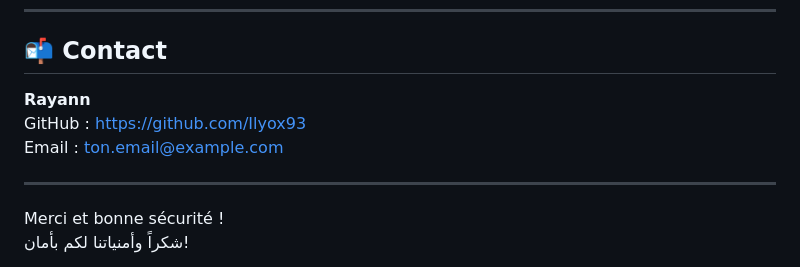
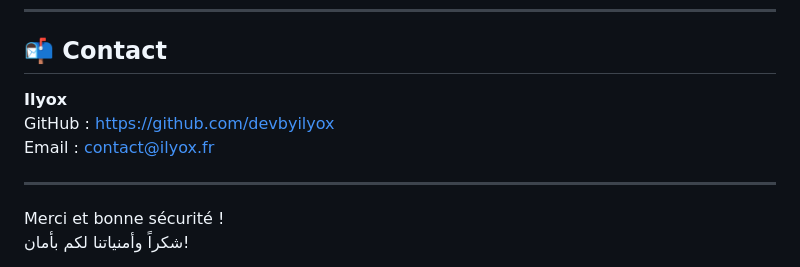
Before and after one commit to devbyilyox/password-booster, a Markdown page: README.md, the part around the change. Drawn GitHub-style.

```diff
--- a/README.md
+++ b/README.md
@@ -86,9 +86,9 @@ Ce projet est sous licence MIT — libre d’utilisation, modification et partag
 
 ## 📬 Contact
 
-**Rayann**
-GitHub : [https://github.com/Ilyox93](https://github.com/Ilyox93)
-Email : ton.email@example.com
+**Ilyox**
+GitHub : [https://github.com/devbyilyox](https://github.com/devbyilyox)
+Email : contact@ilyox.fr
 
 ---
 
```
